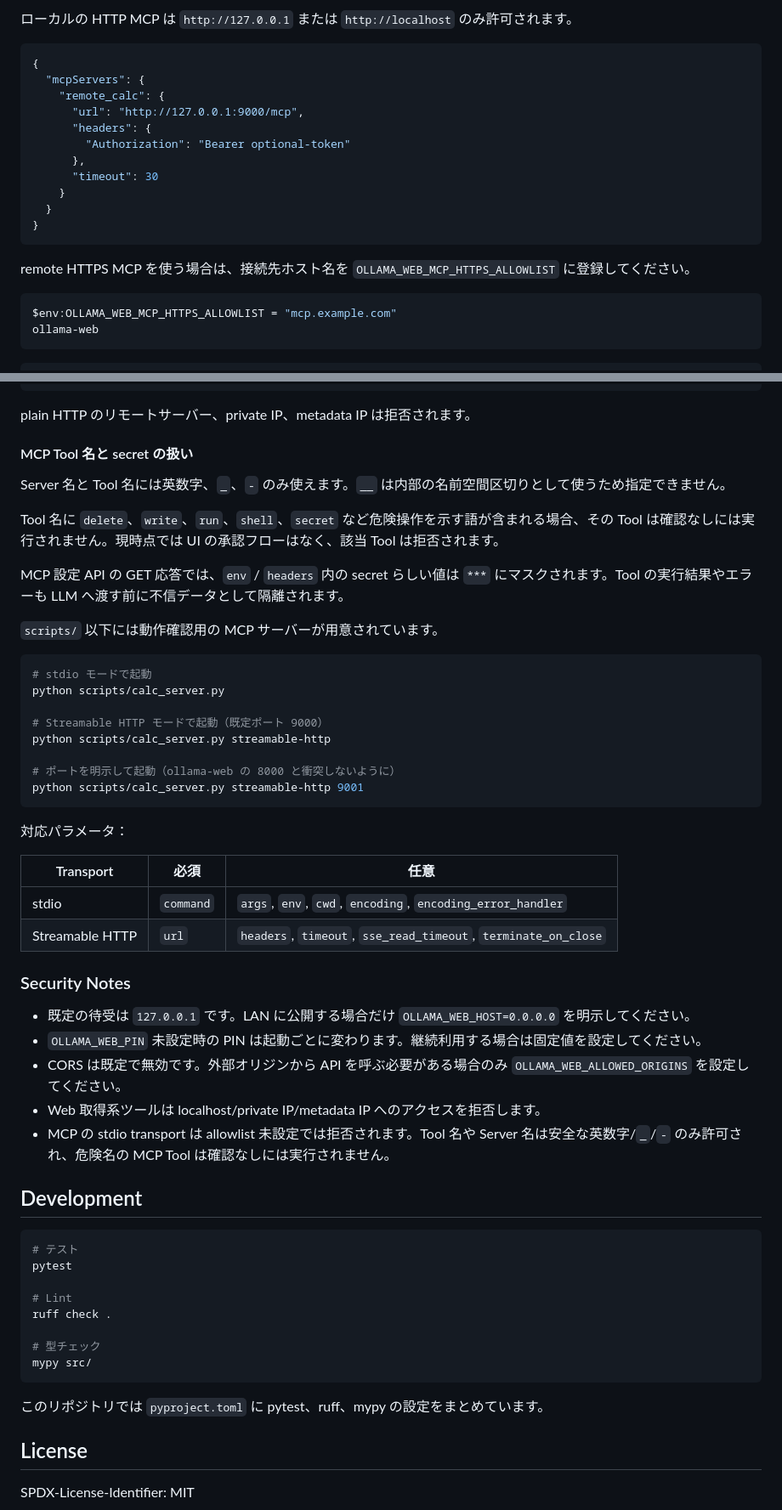
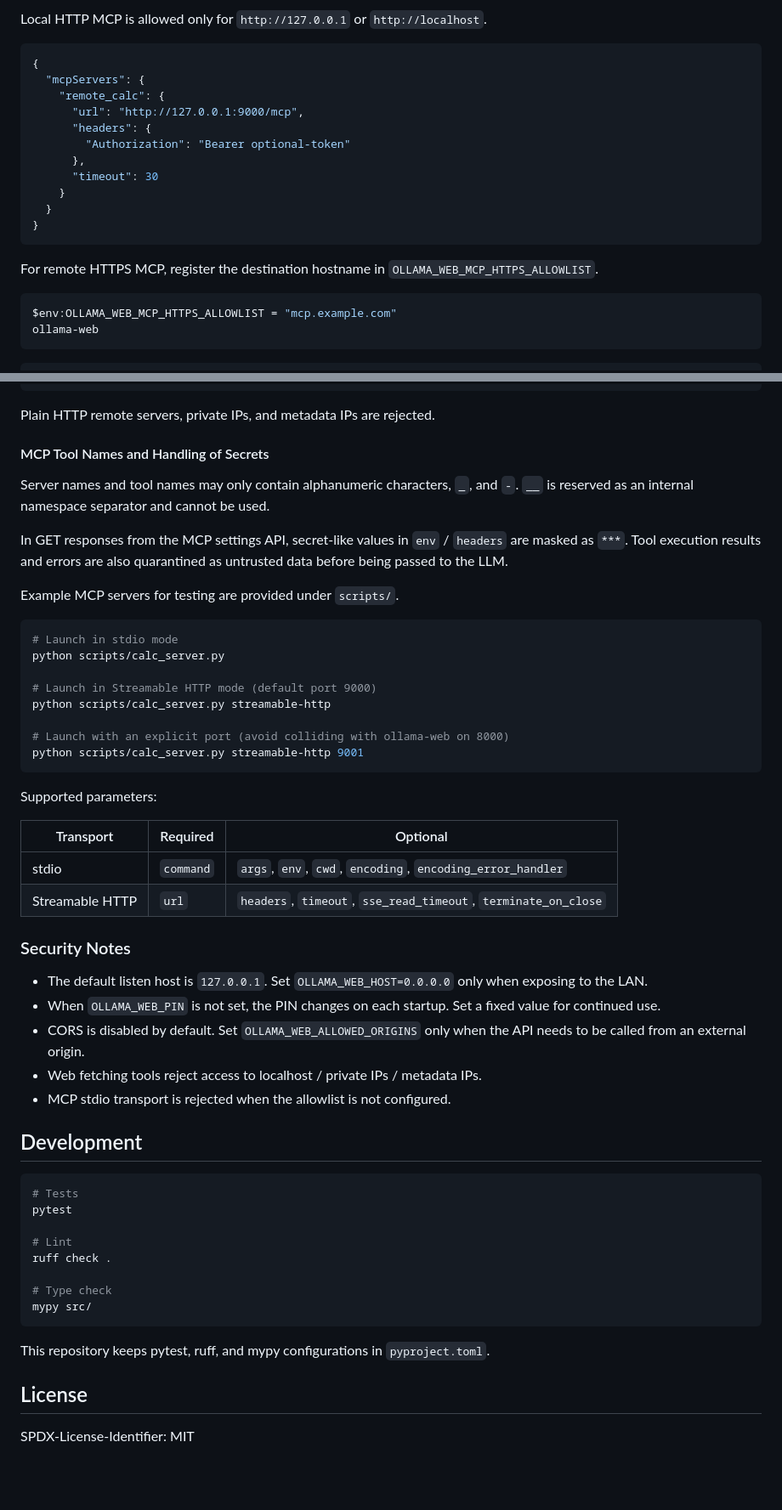
Before and after one commit to takashi000/ollama-web, a Markdown page: README.md, 2 parts joined by grey strips. Shown at 85% size. GitHub-like rendering; blank space fills up the shorter version.

Commit message:
READMEの英訳版作成

````diff
--- a/README.md
+++ b/README.md
@@ -127,5 +127,5 @@ ollama-web
 
-ローカルの HTTP MCP は `http://127.0.0.1` または `http://localhost` のみ許可されます。
+Local HTTP MCP is allowed only for `http://127.0.0.1` or `http://localhost`.
 
 ```json
 {
@@ -141,7 +141,7 @@ ollama-web
 }
 ```
 
-remote HTTPS MCP を使う場合は、接続先ホスト名を `OLLAMA_WEB_MCP_HTTPS_ALLOWLIST` に登録してください。
+For remote HTTPS MCP, register the destination hostname in `OLLAMA_WEB_MCP_HTTPS_ALLOWLIST`.
 
 ```powershell
 $env:OLLAMA_WEB_MCP_HTTPS_ALLOWLIST = "mcp.example.com"
@@ -161,32 +161,30 @@ ollama-web
 }
 ```
 
-plain HTTP のリモートサーバー、private IP、metadata IP は拒否されます。
+Plain HTTP remote servers, private IPs, and metadata IPs are rejected.
 
-#### MCP Tool 名と secret の扱い
+#### MCP Tool Names and Handling of Secrets
 
-Server 名と Tool 名には英数字、`_`、`-` のみ使えます。`__` は内部の名前空間区切りとして使うため指定できません。
+Server names and tool names may only contain alphanumeric characters, `_`, and `-`. `__` is reserved as an internal namespace separator and cannot be used.
 
-Tool 名に `delete`、`write`、`run`、`shell`、`secret` など危険操作を示す語が含まれる場合、その Tool は確認なしには実行されません。現時点では UI の承認フローはなく、該当 Tool は拒否されます。
+In GET responses from the MCP settings API, secret-like values in `env` / `headers` are masked as `***`. Tool execution results and errors are also quarantined as untrusted data before being passed to the LLM.
 
-MCP 設定 API の GET 応答では、`env` / `headers` 内の secret らしい値は `***` にマスクされます。Tool の実行結果やエラーも LLM へ渡す前に不信データとして隔離されます。
-
-`scripts/` 以下には動作確認用の MCP サーバーが用意されています。
+Example MCP servers for testing are provided under `scripts/`.
 
 ```bash
-# stdio モードで起動
+# Launch in stdio mode
 python scripts/calc_server.py
 
-# Streamable HTTP モードで起動（既定ポート 9000）
+# Launch in Streamable HTTP mode (default port 9000)
 python scripts/calc_server.py streamable-http
 
-# ポートを明示して起動（ollama-web の 8000 と衝突しないように）
+# Launch with an explicit port (avoid colliding with ollama-web on 8000)
 python scripts/calc_server.py streamable-http 9001
 ```
 
-対応パラメータ：
+Supported parameters:
 
-| Transport | 必須 | 任意 |
+| Transport | Required | Optional |
 | --- | --- | --- |
 | stdio | `command` | `args`, `env`, `cwd`, `encoding`, `encoding_error_handler` |
 | Streamable HTTP | `url` | `headers`, `timeout`, `sse_read_timeout`, `terminate_on_close` |
@@ -194,26 +192,26 @@ python scripts/calc_server.py streamable-http 9001
 
 ### Security Notes
 
-- 既定の待受は `127.0.0.1` です。LAN に公開する場合だけ `OLLAMA_WEB_HOST=0.0.0.0` を明示してください。
-- `OLLAMA_WEB_PIN` 未設定時の PIN は起動ごとに変わります。継続利用する場合は固定値を設定してください。
-- CORS は既定で無効です。外部オリジンから API を呼ぶ必要がある場合のみ `OLLAMA_WEB_ALLOWED_ORIGINS` を設定してください。
-- Web 取得系ツールは localhost/private IP/metadata IP へのアクセスを拒否します。
-- MCP の stdio transport は allowlist 未設定では拒否されます。Tool 名や Server 名は安全な英数字/`_`/`-` のみ許可され、危険名の MCP Tool は確認なしには実行されません。
+- The default listen host is `127.0.0.1`. Set `OLLAMA_WEB_HOST=0.0.0.0` only when exposing to the LAN.
+- When `OLLAMA_WEB_PIN` is not set, the PIN changes on each startup. Set a fixed value for continued use.
+- CORS is disabled by default. Set `OLLAMA_WEB_ALLOWED_ORIGINS` only when the API needs to be called from an external origin.
+- Web fetching tools reject access to localhost / private IPs / metadata IPs.
+- MCP stdio transport is rejected when the allowlist is not configured.
 
 ## Development
 
 ```bash
-# テスト
+# Tests
 pytest
 
 # Lint
 ruff check .
 
-# 型チェック
+# Type check
 mypy src/
 ```
 
-このリポジトリでは `pyproject.toml` に pytest、ruff、mypy の設定をまとめています。
+This repository keeps pytest, ruff, and mypy configurations in `pyproject.toml`.
 
 
 ## License
````
Also changed, not shown: other parts of README.md (+44 -44 lines), README_ja.md (added, +225 -0 lines).
